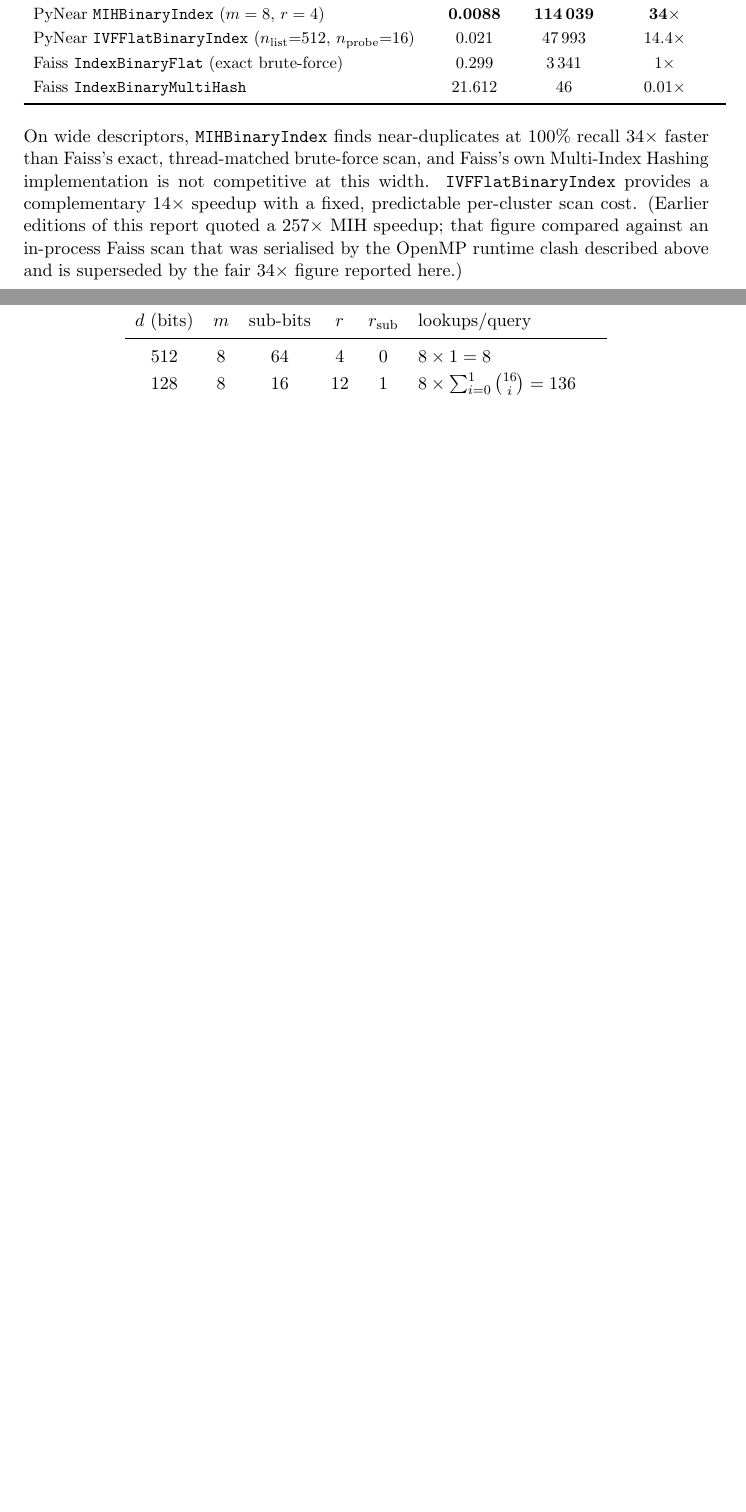
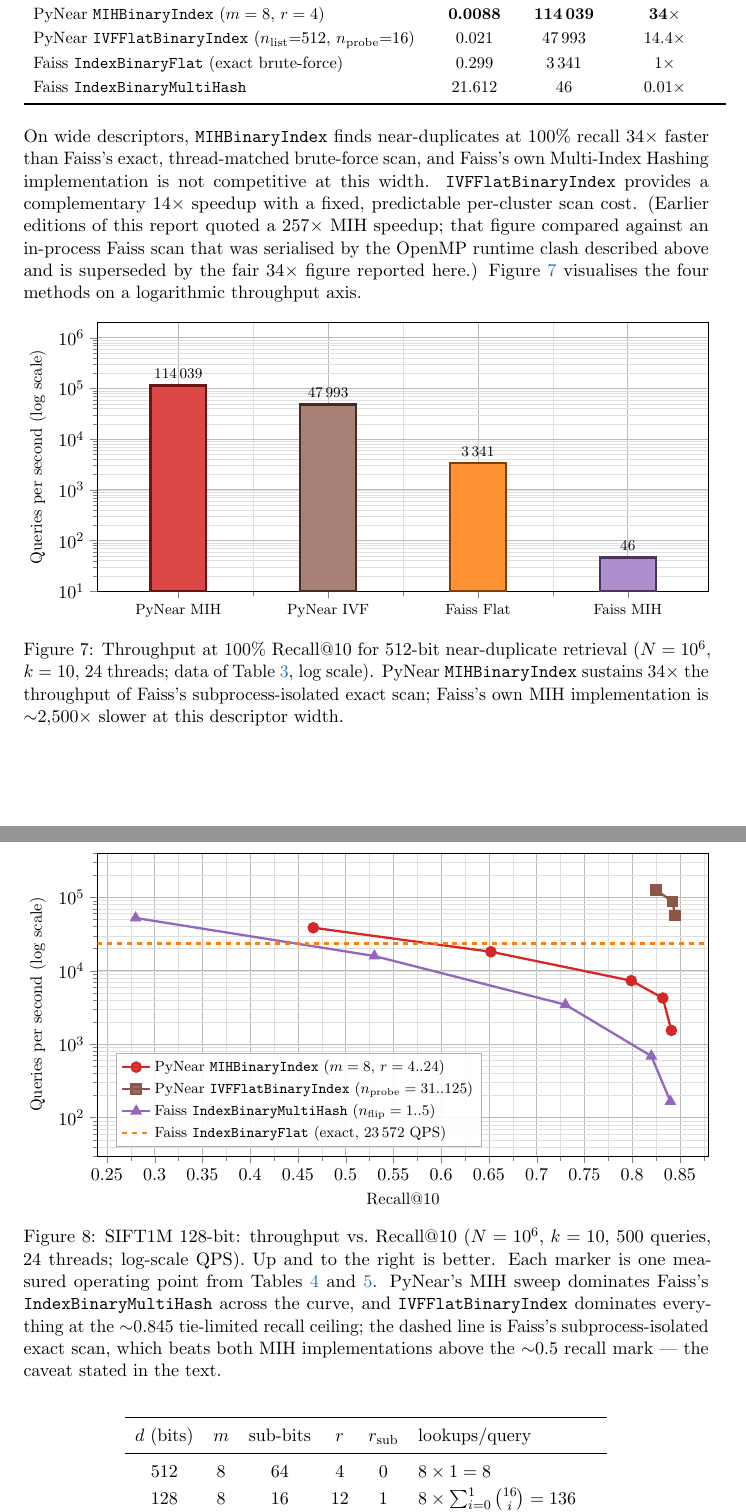
Before and after one commit to pablocael/pynear, a LaTeX paper (docs/benchmarks.tex): two parts of pages 11 and 12 of 16 before the commit and two parts of pages 11 and 13 of 17 after it, joined at a grey line, cut so that both start at the same text, the shorter picture padded with empty space. Compiled offline with pdfLaTeX.

Commit message:
docs: add MIH-vs-Faiss figures to the benchmark report
Section 5 was the only results section with no plots. Add two, in the
report's house pgfplots style:
- Fig 7: log-scale throughput bars for 512-bit near-duplicate retrieval
  (PyNear MIH 114k QPS, PyNear IVF 48k, isolated Faiss flat 3.3k,
  Faiss MIH 46 — all at 100% Recall@10).
- Fig 8: SIFT1M recall-vs-QPS Pareto curves (PyNear MIH m=8 sweep,
  PyNear IVF sweep, Faiss IndexBinaryMultiHash sweep, and the isolated
  Faiss exact-scan reference line), showing both the MIH-vs-MIH win and
  the honest brute-force caveat above ~0.5 recall.

```diff
--- a/docs/benchmarks.tex
+++ b/docs/benchmarks.tex
@@ -796,7 +796,48 @@ complementary $14\times$ speedup with a fixed, predictable per-cluster scan
 cost.  (Earlier editions of this report quoted a $257\times$ MIH speedup;
 that figure compared against an in-process Faiss scan that was serialised
 by the OpenMP runtime clash described above and is superseded by the fair
-$34\times$ figure reported here.)
+$34\times$ figure reported here.)  Figure~\ref{fig:binary-512-qps}
+visualises the four methods on a logarithmic throughput axis.
+
+\begin{figure}[h]
+\centering
+\begin{tikzpicture}
+\begin{axis}[
+  benchstyle,
+  height=0.5\linewidth,
+  ybar,
+  bar width=34pt,
+  ymode=log,
+  log origin=infty,
+  ymin=10, ymax=2000000,
+  ylabel={Queries per second (log scale)},
+  symbolic x coords={PyNear MIH, PyNear IVF, Faiss Flat, Faiss MIH},
+  xtick={PyNear MIH, PyNear IVF, Faiss Flat, Faiss MIH},
+  x tick label style={font=\footnotesize},
+  enlarge x limits=0.18,
+  nodes near coords,
+  every node near coord/.append style={font=\footnotesize},
+  point meta=explicit symbolic,
+]
+\addplot[ybar, bar shift=0pt, fill=colRed!85,    draw=colRed!50!black]
+  coordinates {(PyNear MIH, 114039) [114\,039]};
+\addplot[ybar, bar shift=0pt, fill=colBrown!75,  draw=colBrown!50!black]
+  coordinates {(PyNear IVF, 47993) [47\,993]};
+\addplot[ybar, bar shift=0pt, fill=colOrange!85, draw=colOrange!50!black]
+  coordinates {(Faiss Flat, 3341) [3\,341]};
+\addplot[ybar, bar shift=0pt, fill=colPurple!75, draw=colPurple!50!black]
+  coordinates {(Faiss MIH, 46) [46]};
+\end{axis}
+\end{tikzpicture}
+\caption{Throughput at 100\% Recall@10 for 512-bit near-duplicate
+  retrieval ($N = 10^6$, $k=10$, 24 threads; data of
+  Table~\ref{tab:binary-512}, log scale).  PyNear
+  \texttt{MIHBinaryIndex} sustains $34\times$ the throughput of Faiss's
+  subprocess-isolated exact scan; Faiss's own MIH implementation is
+  ${\sim}2{,}500\times$ slower at this descriptor width.}
+\label{fig:binary-512-qps}
+\end{figure}
+
 
 \subsection{Narrow Descriptors: SIFT1M, 128-bit Sign-Quantised ($N = 10^6$)}
 \label{sec:approx-binary-sift}
@@ -863,6 +905,44 @@ consistently competitive with Faiss's own \texttt{IndexBinaryMultiHash}
 \bottomrule
 \end{tabular}
 \end{table}
+
+\begin{figure}[h]
+\centering
+\begin{tikzpicture}
+\begin{axis}[
+  benchstyle,
+  ymode=log,
+  xmin=0.24, xmax=0.88,
+  ymin=30, ymax=400000,
+  xlabel={Recall@10},
+  ylabel={Queries per second (log scale)},
+  legend style={at={(0.03,0.03)}, anchor=south west},
+  legend cell align=left,
+]
+\addplot[color=colRed, mark=*]
+  coordinates {(0.466,38554)(0.652,18158)(0.799,7326)(0.832,4254)(0.841,1541)};
+\addlegendentry{PyNear \texttt{MIHBinaryIndex} ($m=8$, $r=4..24$)}
+\addplot[color=colBrown, mark=square*]
+  coordinates {(0.825,125776)(0.842,87783)(0.845,56859)};
+\addlegendentry{PyNear \texttt{IVFFlatBinaryIndex} ($n_{\mathrm{probe}}=31..125$)}
+\addplot[color=colPurple, mark=triangle*]
+  coordinates {(0.28,52346)(0.53,15881)(0.73,3456)(0.82,689)(0.84,166)};
+\addlegendentry{Faiss \texttt{IndexBinaryMultiHash} ($n_{\mathrm{flip}}=1..5$)}
+\addplot[color=colOrange, dashed, no marks, domain=0.24:0.88] {23572};
+\addlegendentry{Faiss \texttt{IndexBinaryFlat} (exact, 23\,572 QPS)}
+\end{axis}
+\end{tikzpicture}
+\caption{SIFT1M 128-bit: throughput vs.\ Recall@10 ($N = 10^6$, $k = 10$,
+  500 queries, 24 threads; log-scale QPS).  Up and to the right is better.
+  Each marker is one measured operating point from
+  Tables~\ref{tab:binary-sift} and~\ref{tab:mih-vs-faiss-mih}.  PyNear's
+  MIH sweep dominates Faiss's \texttt{IndexBinaryMultiHash} across the
+  curve, and \texttt{IVFFlatBinaryIndex} dominates everything at the
+  ${\sim}0.845$ tie-limited recall ceiling; the dashed line is Faiss's
+  subprocess-isolated exact scan, which beats both MIH implementations
+  above the ${\sim}0.5$ recall mark — the caveat stated in the text.}
+\label{fig:sift-pareto}
+\end{figure}
 
 \subsection{MIH Parametrisation Guidelines}
 \label{sec:mih-params}
```
Also changed, not shown: docs/benchmarks.pdf, docs/benchmarks.tex (3 more changed lines).
